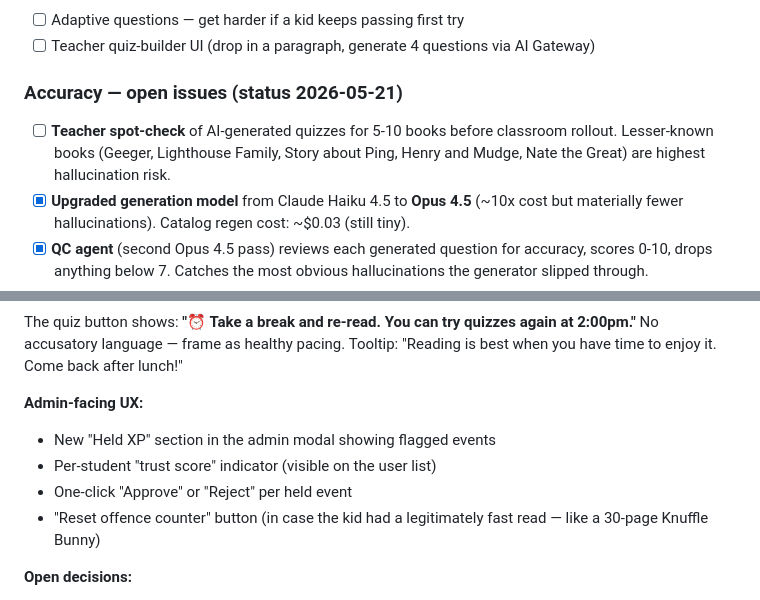
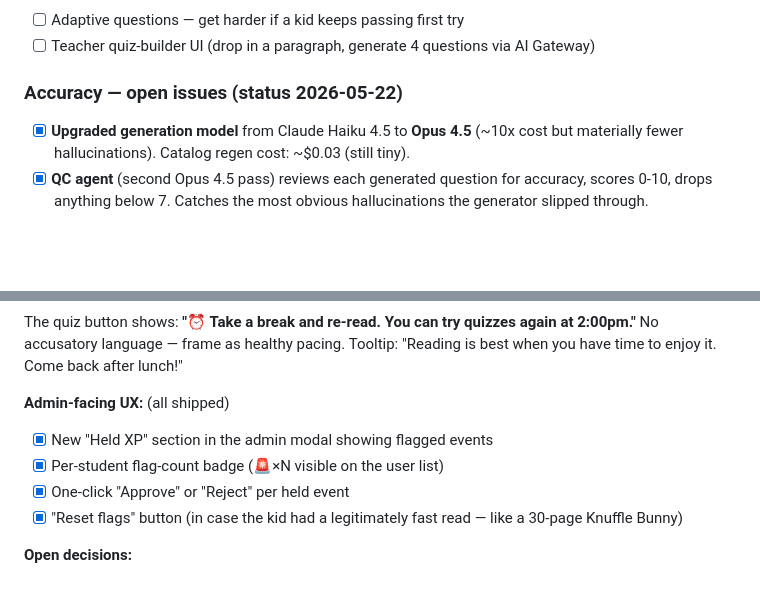
Before and after one commit to NickA-NTO/Summer-Reading-App, a Markdown page: TODO.md, 2 parts joined by grey strips. Drawn GitHub-style; blank space fills up the shorter version.

```diff
--- a/TODO.md
+++ b/TODO.md
@@ -79,11 +79,7 @@ the book they claim to have read.
 - [ ] Teacher quiz-builder UI (drop in a paragraph, generate 4 questions via
       AI Gateway)
 
-### Accuracy — open issues (status 2026-05-21)
-- [ ] **Teacher spot-check** of AI-generated quizzes for 5-10 books
-      before classroom rollout. Lesser-known books (Geeger, Lighthouse
-      Family, Story about Ping, Henry and Mudge, Nate the Great) are
-      highest hallucination risk.
+### Accuracy — open issues (status 2026-05-22)
 - [x] **Upgraded generation model** from Claude Haiku 4.5 to **Opus 4.5**
       (~10x cost but materially fewer hallucinations). Catalog regen
       cost: ~$0.03 (still tiny).
@@ -554,12 +548,12 @@ quizzes again at 2:00pm."** No accusatory language — frame as healthy
 pacing. Tooltip: "Reading is best when you have time to enjoy it.
 Come back after lunch!"
 
-**Admin-facing UX:**
-- New "Held XP" section in the admin modal showing flagged events
-- Per-student "trust score" indicator (visible on the user list)
-- One-click "Approve" or "Reject" per held event
-- "Reset offence counter" button (in case the kid had a legitimately
-  fast read — like a 30-page Knuffle Bunny)
+**Admin-facing UX:** (all shipped)
+- [x] New "Held XP" section in the admin modal showing flagged events
+- [x] Per-student flag-count badge (🚨×N visible on the user list)
+- [x] One-click "Approve" or "Reject" per held event
+- [x] "Reset flags" button (in case the kid had a legitimately
+      fast read — like a 30-page Knuffle Bunny)
 
 **Open decisions:**
 - [ ] **Threshold tuning**: 0.25 / 0.5 ratios are guesses. After v1 ships,
```
Also changed, not shown: other parts of TODO.md (+36 -41 lines).
